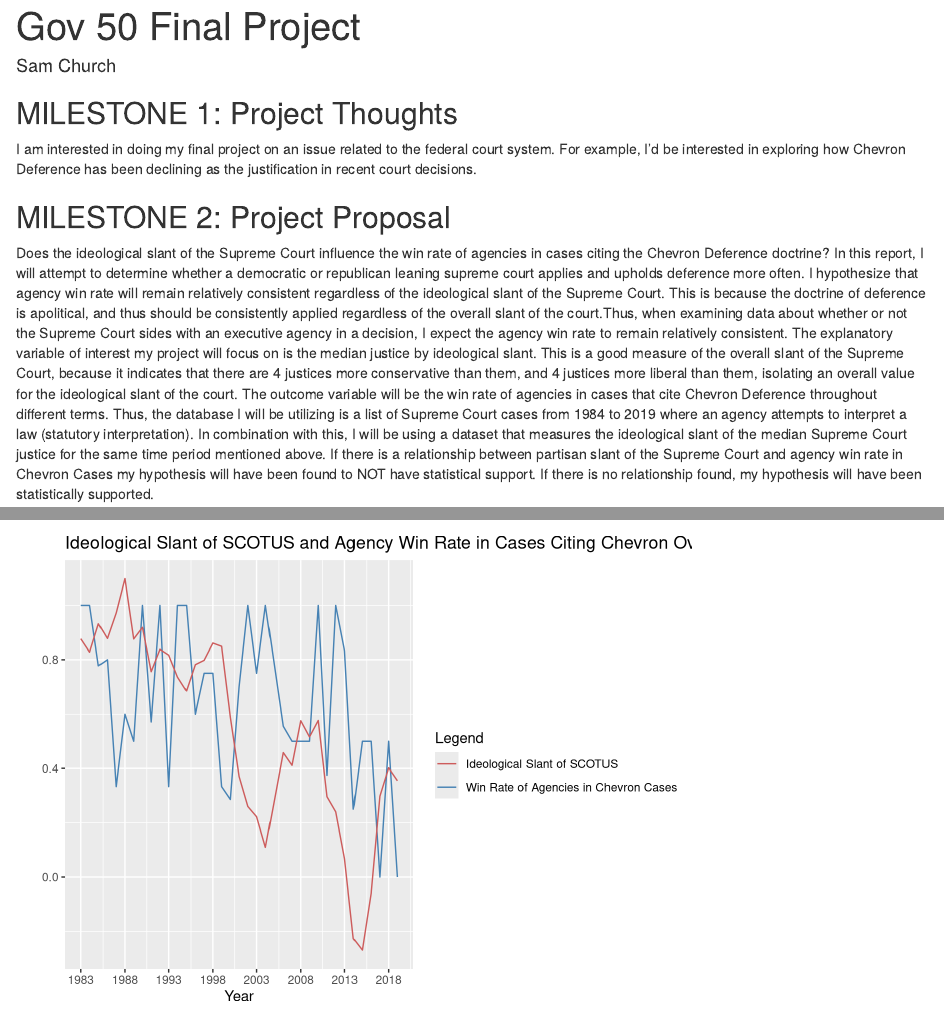
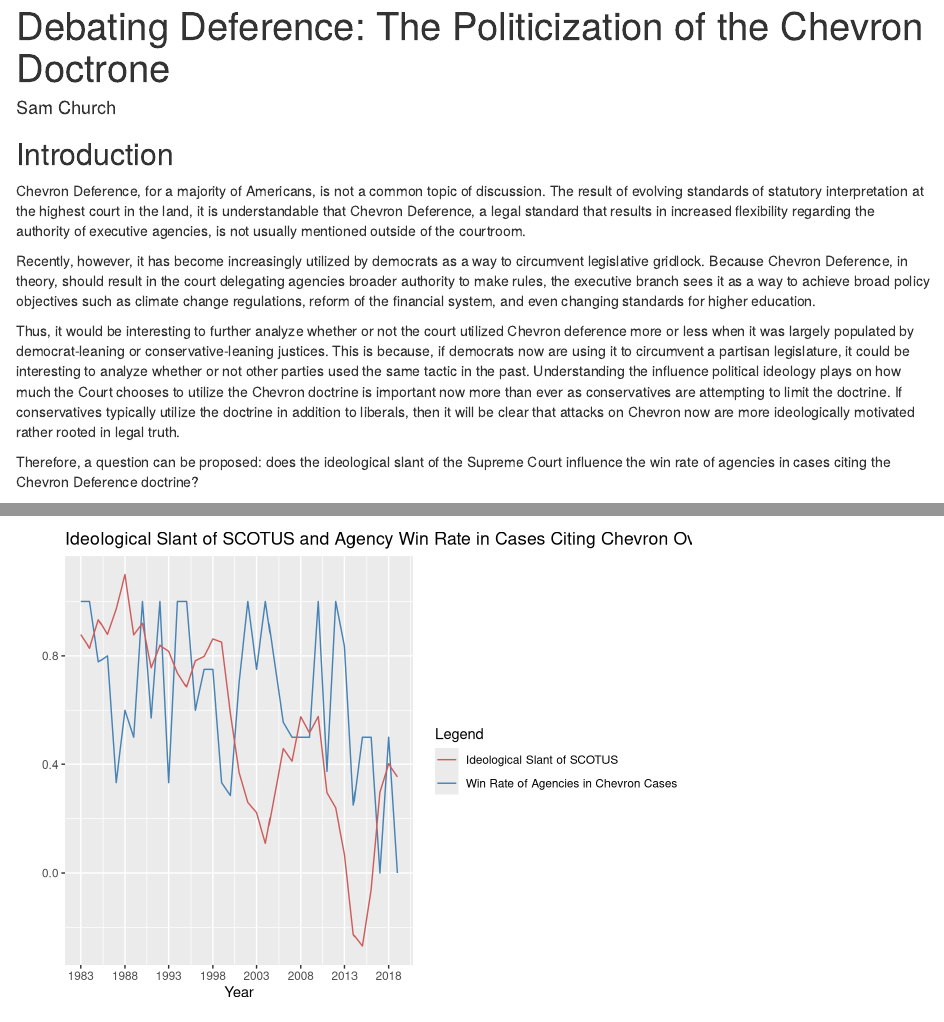
Before and after one commit to samachurch/gov50-final-project, an R Markdown document (index.Rmd): the page in a window 1100 px wide, from its top, and a second part further down, joined at a grey line. Rendered offline with R 4.5, knitr and Pandoc, with nearby package versions; drawn as R Markdown's standard HTML page in place of the format the file asks for.

Commit message:
intro started

```diff
--- a/index.Rmd
+++ b/index.Rmd
@@ -1,12 +1,21 @@
 ---
-title: "Gov 50 Final Project"
+title: "Debating Deference: The Politicization of the Chevron Doctrone"
 author: "Sam Church"
-description: "Debating Deference: The Politicization of the Chevron Doctrine"
+description: "Final Project for Gov 50 --- Fall 2023"
 output:
   distill::distill_article:
     self_contained: false
 ---
 
+## Introduction
+
+Chevron Deference, for a majority of Americans, is not a common topic of discussion. The result of evolving standards of statutory interpretation at the highest court in the land, it is understandable that Chevron Deference, a legal standard that results in increased flexibility regarding the authority of executive agencies, is not usually mentioned outside of the courtroom.
+
+Recently, however, it has become increasingly utilized by democrats as a way to circumvent legislative gridlock. Because Chevron Deference, in theory, should result in the court delegating agencies broader authority to make rules, the executive branch sees it as a way to achieve broad policy objectives such as climate change regulations, reform of the financial system, and even changing standards for higher education.
+
+Thus, it would be interesting to further analyze whether or not the court utilized Chevron deference more or less when it was largely populated by democrat-leaning or conservative-leaning justices. This is because, if democrats now are using it to circumvent a partisan legislature, it could be interesting to analyze whether or not other parties used the same tactic in the past. Understanding the influence political ideology plays on how much the Court chooses to utilize the Chevron doctrine is important now more than ever as conservatives are attempting to limit the doctrine. If conservatives typically utilize the doctrine in addition to liberals, then it will be clear that attacks on Chevron now are more ideologically motivated rather rooted in legal truth.
+
+Therefore, a question can be proposed: does the ideological slant of the Supreme Court influence the win rate of agencies in cases citing the Chevron Deference doctrine?
 
 
 ## MILESTONE 1: Project Thoughts
@@ -15,7 +24,7 @@ I am interested in doing my final project on an issue related to the federal cou
 
 ## MILESTONE 2: Project Proposal
 
-Does the ideological slant of the Supreme Court influence the win rate of agencies in cases citing the Chevron Deference doctrine? In this report, I will attempt to determine whether a democratic or republican leaning supreme court applies and upholds deference more often. I hypothesize that agency win rate will remain relatively consistent regardless of the ideological slant of the Supreme Court. This is because the doctrine of deference is apolitical, and thus should be consistently applied regardless of the overall slant of the court.Thus, when examining data about whether or not the Supreme Court sides with an executive agency in a decision, I expect the agency win rate to remain relatively consistent. The explanatory variable of interest my project will focus on is the median justice by ideological slant. This is a good measure of the overall slant of the Supreme Court, because it indicates that there are 4 justices more conservative than them, and 4 justices more liberal than them, isolating an overall value for the ideological slant of the court. The outcome variable will be the win rate of agencies in cases that cite Chevron Deference throughout different terms. Thus, the database I will be utilizing is a list of Supreme Court cases from 1984 to 2019 where an agency attempts to interpret a law (statutory interpretation). In combination with this, I will be using a dataset that measures the ideological slant of the median Supreme Court justice for the same time period mentioned above. If there is a relationship between partisan slant of the Supreme Court and agency win rate in Chevron Cases my hypothesis will have been found to NOT have statistical support. If there is no relationship found, my hypothesis will have been statistically supported.
+In this report, I will attempt to determine whether a democratic or republican leaning supreme court applies and upholds deference more often. I hypothesize that agency win rate will remain relatively consistent regardless of the ideological slant of the Supreme Court. This is because the doctrine of deference is apolitical, and thus should be consistently applied regardless of the overall slant of the court.Thus, when examining data about whether or not the Supreme Court sides with an executive agency in a decision, I expect the agency win rate to remain relatively consistent. The explanatory variable of interest my project will focus on is the median justice by ideological slant. This is a good measure of the overall slant of the Supreme Court, because it indicates that there are 4 justices more conservative than them, and 4 justices more liberal than them, isolating an overall value for the ideological slant of the court. The outcome variable will be the win rate of agencies in cases that cite Chevron Deference throughout different terms. Thus, the database I will be utilizing is a list of Supreme Court cases from 1984 to 2019 where an agency attempts to interpret a law (statutory interpretation). In combination with this, I will be using a dataset that measures the ideological slant of the median Supreme Court justice for the same time period mentioned above. If there is a relationship between partisan slant of the Supreme Court and agency win rate in Chevron Cases my hypothesis will have been found to NOT have statistical support. If there is no relationship found, my hypothesis will have been statistically supported.
 
 The variable called favors_agency can be considered in determining win rate. It is coded as a 0 if the decision favors agency, 1 if it does not, and 2 if it was mixed. To minimize confounding factors, I will only consider a 0 as a win for an agency.
 
```
